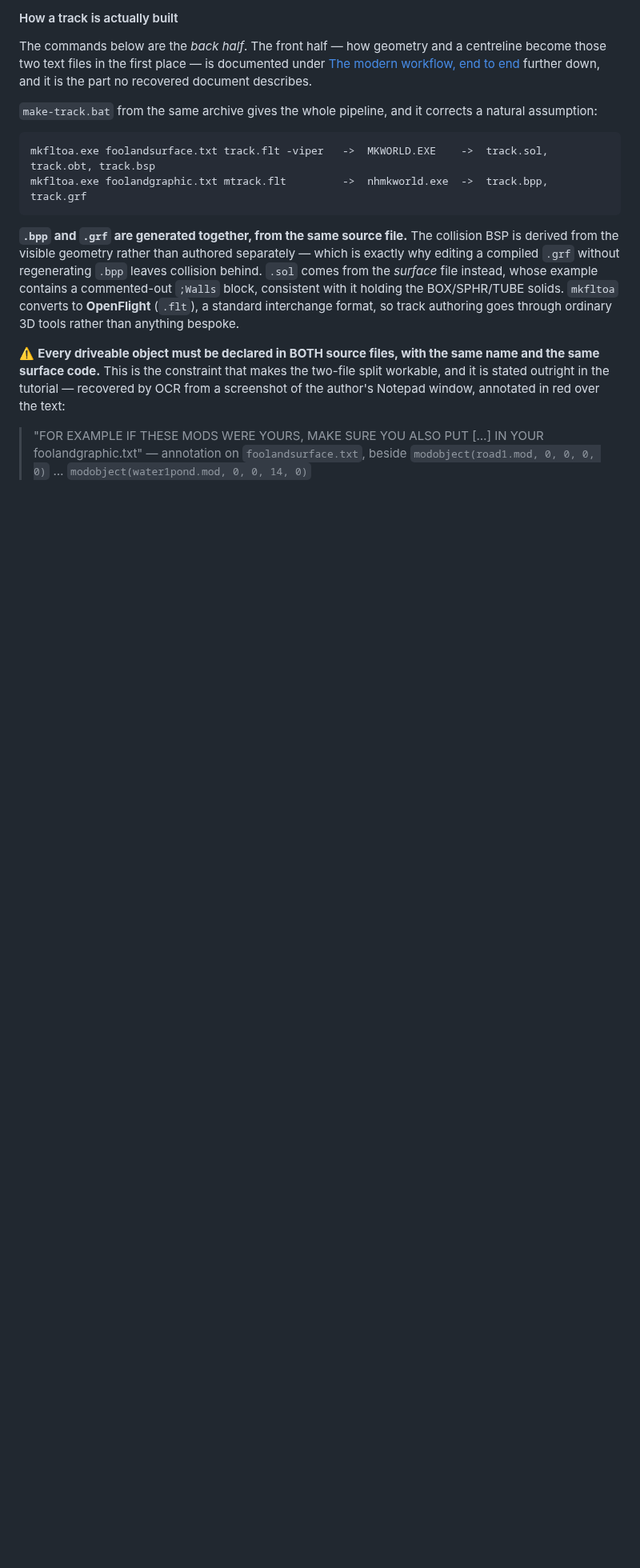
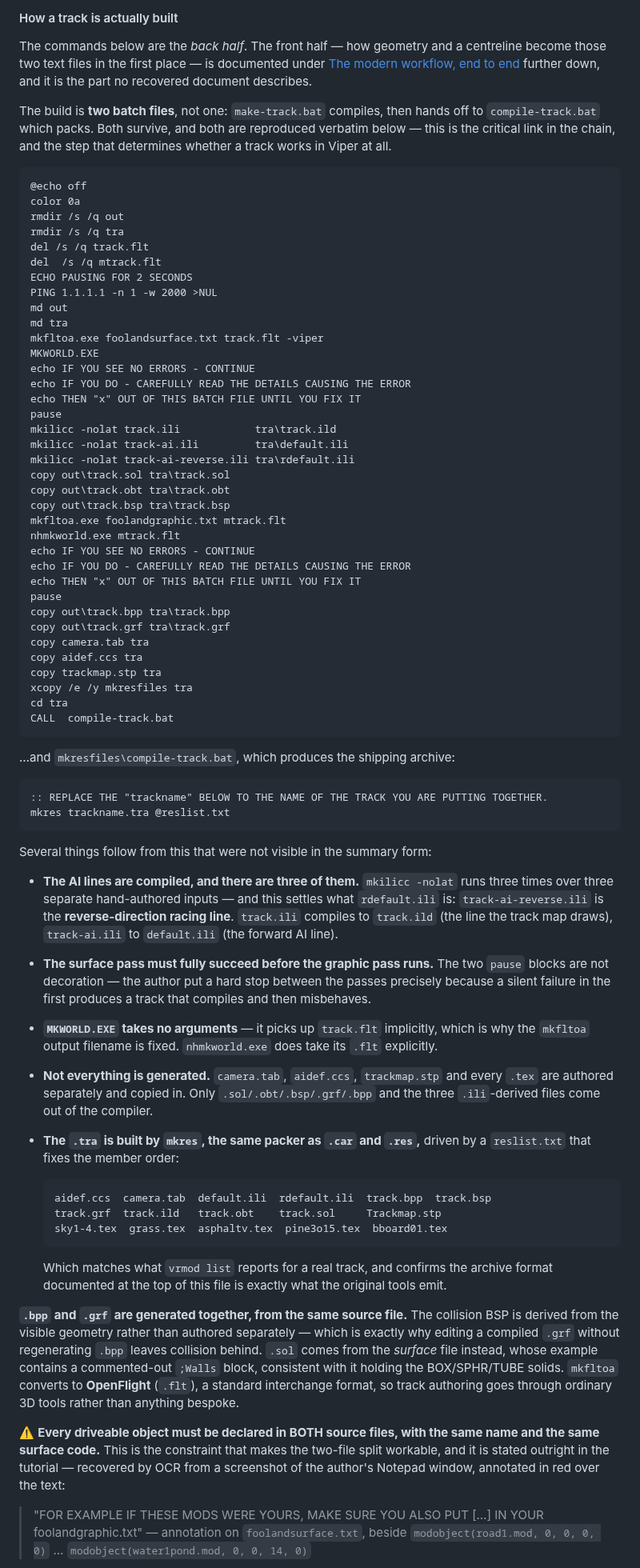
Before and after one commit to HerbFargus/viper-racing-modding, a Markdown page: docs/VIPER_RACING_FILE_FORMATS.md, the part around the change. Shown at 80% size. Drawn GitHub-style; blank space fills up the shorter version.

Commit message:
docs: reproduce the track build batch files verbatim
The pipeline was recorded as two mkfltoa/MKWORLD command lines. The actual
build is two batch files -- make-track.bat compiles, compile-track.bat packs --
and the full text carries several things the summary lost:

- The AI lines are compiled, and there are three. mkilicc -nolat runs over
  three hand-authored inputs, which settles what rdefault.ili is: the
  reverse-direction racing line (track-ai-reverse.ili).
- The surface pass must fully succeed before the graphic pass. The two pause
  blocks are deliberate; a silent failure in the first yields a track that
  compiles and then misbehaves.
- MKWORLD.EXE takes no arguments and picks up track.flt implicitly, which is
  why the mkfltoa output name is fixed. nhmkworld takes its .flt explicitly.
- camera.tab, aidef.ccs, trackmap.stp and the textures are authored, not
  generated -- only .sol/.obt/.bsp/.grf/.bpp and the three .ili outputs come
  out of the compiler.
- The .tra is packed by mkres from a reslist.txt that fixes member order,
  matching what vrmod list reports for a real track.

These two files are the critical link: they are what makes a track actually
work in Viper rather than merely compile.

Co-Authored-By: Claude Opus 5 <noreply@anthropic.com>

````diff
--- a/docs/VIPER_RACING_FILE_FORMATS.md
+++ b/docs/VIPER_RACING_FILE_FORMATS.md
@@ -1170,12 +1170,81 @@ text files in the first place — is documented under
 [The modern workflow, end to end](#the-modern-workflow-end-to-end) further down, and it is the part no
 recovered document describes.
 
-`make-track.bat` from the same archive gives the whole pipeline, and it corrects a natural assumption:
-
-```
-mkfltoa.exe foolandsurface.txt track.flt -viper   ->  MKWORLD.EXE    ->  track.sol, track.obt, track.bsp
-mkfltoa.exe foolandgraphic.txt mtrack.flt         ->  nhmkworld.exe  ->  track.bpp, track.grf
-```
+The build is **two batch files**, not one: `make-track.bat` compiles, then hands off to
+`compile-track.bat` which packs. Both survive, and both are reproduced verbatim below — this is the
+critical link in the chain, and the step that determines whether a track works in Viper at all.
+
+```bat
+@echo off
+color 0a
+rmdir /s /q out
+rmdir /s /q tra
+del /s /q track.flt
+del  /s /q mtrack.flt
+ECHO PAUSING FOR 2 SECONDS
+PING 1.1.1.1 -n 1 -w 2000 >NUL
+md out
+md tra
+mkfltoa.exe foolandsurface.txt track.flt -viper
+MKWORLD.EXE
+echo IF YOU SEE NO ERRORS - CONTINUE
+echo IF YOU DO - CAREFULLY READ THE DETAILS CAUSING THE ERROR
+echo THEN "x" OUT OF THIS BATCH FILE UNTIL YOU FIX IT
+pause
+mkilicc -nolat track.ili            tra\track.ild
+mkilicc -nolat track-ai.ili         tra\default.ili
+mkilicc -nolat track-ai-reverse.ili tra\rdefault.ili
+copy out\track.sol tra\track.sol
+copy out\track.obt tra\track.obt
+copy out\track.bsp tra\track.bsp
+mkfltoa.exe foolandgraphic.txt mtrack.flt
+nhmkworld.exe mtrack.flt
+echo IF YOU SEE NO ERRORS - CONTINUE
+echo IF YOU DO - CAREFULLY READ THE DETAILS CAUSING THE ERROR
+echo THEN "x" OUT OF THIS BATCH FILE UNTIL YOU FIX IT
+pause
+copy out\track.bpp tra\track.bpp
+copy out\track.grf tra\track.grf
+copy camera.tab tra
+copy aidef.ccs tra
+copy trackmap.stp tra
+xcopy /e /y mkresfiles tra
+cd tra
+CALL  compile-track.bat
+```
+
+…and `mkresfiles\compile-track.bat`, which produces the shipping archive:
+
+```bat
+:: REPLACE THE "trackname" BELOW TO THE NAME OF THE TRACK YOU ARE PUTTING TOGETHER.
+mkres trackname.tra @reslist.txt
+```
+
+Several things follow from this that were not visible in the summary form:
+
+- **The AI lines are compiled, and there are three of them.** `mkilicc -nolat` runs three times over three
+  separate hand-authored inputs — and this settles what `rdefault.ili` is: `track-ai-reverse.ili` is the
+  **reverse-direction racing line**. `track.ili` compiles to `track.ild` (the line the track map draws),
+  `track-ai.ili` to `default.ili` (the forward AI line).
+- **The surface pass must fully succeed before the graphic pass runs.** The two `pause` blocks are not
+  decoration — the author put a hard stop between the passes precisely because a silent failure in the
+  first produces a track that compiles and then misbehaves.
+- **`MKWORLD.EXE` takes no arguments** — it picks up `track.flt` implicitly, which is why the `mkfltoa`
+  output filename is fixed. `nhmkworld.exe` does take its `.flt` explicitly.
+- **Not everything is generated.** `camera.tab`, `aidef.ccs`, `trackmap.stp` and every `.tex` are authored
+  separately and copied in. Only `.sol/.obt/.bsp/.grf/.bpp` and the three `.ili`-derived files come out of
+  the compiler.
+- **The `.tra` is built by `mkres`, the same packer as `.car` and `.res`,** driven by a `reslist.txt` that
+  fixes the member order:
+
+  ```
+  aidef.ccs  camera.tab  default.ili  rdefault.ili  track.bpp  track.bsp
+  track.grf  track.ild   track.obt    track.sol     Trackmap.stp
+  sky1-4.tex  grass.tex  asphaltv.tex  pine3o15.tex  bboard01.tex
+  ```
+
+  Which matches what `vrmod list` reports for a real track, and confirms the archive format documented at
+  the top of this file is exactly what the original tools emit.
 
 **`.bpp` and `.grf` are generated together, from the same source file.** The collision BSP is derived from
 the visible geometry rather than authored separately — which is exactly why editing a compiled `.grf`
````
Also changed, not shown: docs/MODDING_HISTORY.md (+7 -1 lines).
